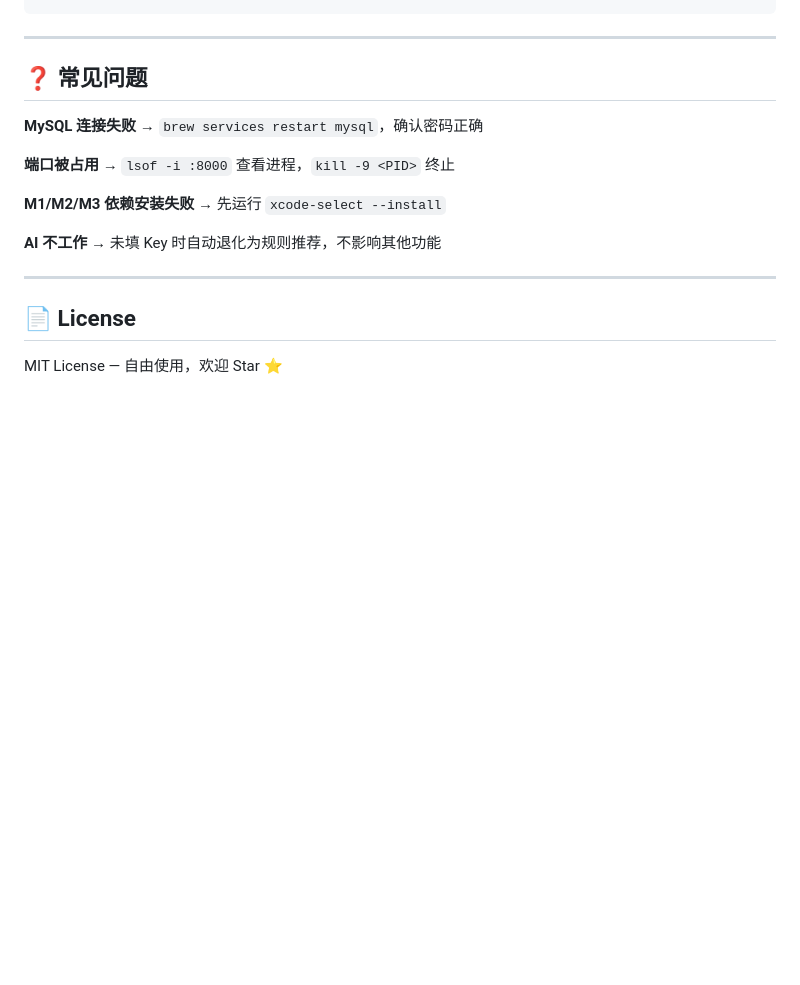
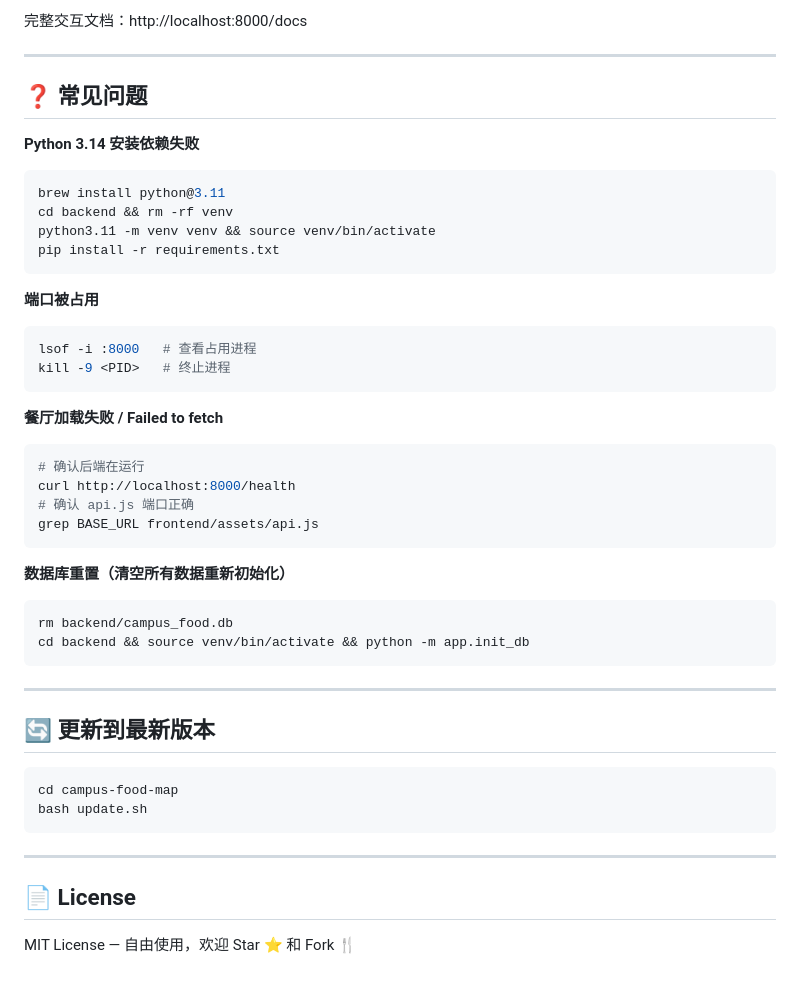
Before and after one commit to zjzhangjob-cmd/campus-food-map, a Markdown page: README.md, the part around one of its changes. Rendered like a GitHub page; blank space fills up the shorter version.

````diff
--- a/README.md
+++ b/README.md
@@ -158,18 +170,48 @@ campus-food-map/
+完整交互文档：http://localhost:8000/docs
 
 ---
 
 ## ❓ 常见问题
 
-**MySQL 连接失败** → `brew services restart mysql`，确认密码正确
+**Python 3.14 安装依赖失败**
+```bash
+brew install python@3.11
+cd backend && rm -rf venv
+python3.11 -m venv venv && source venv/bin/activate
+pip install -r requirements.txt
+```
 
-**端口被占用** → `lsof -i :8000` 查看进程，`kill -9 <PID>` 终止
+**端口被占用**
+```bash
+lsof -i :8000   # 查看占用进程
+kill -9 <PID>   # 终止进程
+```
 
-**M1/M2/M3 依赖安装失败** → 先运行 `xcode-select --install`
+**餐厅加载失败 / Failed to fetch**
+```bash
+# 确认后端在运行
+curl http://localhost:8000/health
+# 确认 api.js 端口正确
+grep BASE_URL frontend/assets/api.js
+```
 
-**AI 不工作** → 未填 Key 时自动退化为规则推荐，不影响其他功能
+**数据库重置（清空所有数据重新初始化）**
+```bash
+rm backend/campus_food.db
+cd backend && source venv/bin/activate && python -m app.init_db
+```
+
+---
+
+## 🔄 更新到最新版本
+
+```bash
+cd campus-food-map
+bash update.sh
+```
 
 ---
 
 ## 📄 License
 
-MIT License — 自由使用，欢迎 Star ⭐
+MIT License — 自由使用，欢迎 Star ⭐ 和 Fork 🍴
````
Also changed, not shown: other parts of README.md (+75 -63 lines).
